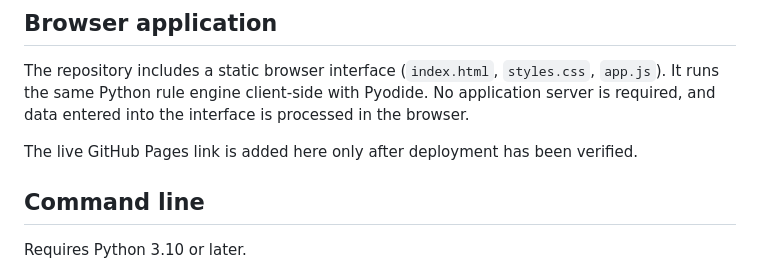
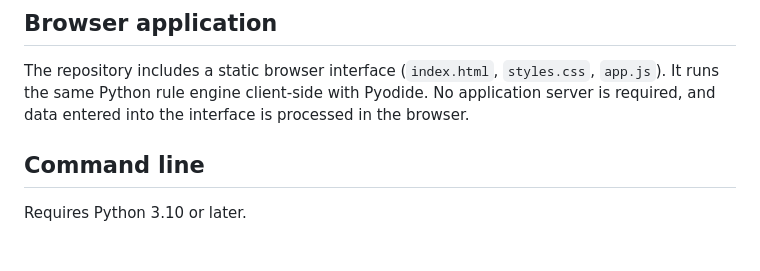
Before and after one commit to abusuraihsakhri/blood-bank-transfusion-agent, a Markdown page: README.md, the part around one of its changes. GitHub-like rendering; blank space fills up the shorter version.

```diff
--- a/README.md
+++ b/README.md
@@ -15,7 +17,6 @@ A Python reference implementation for several transfusion-medicine calculations
 
 The repository includes a static browser interface (`index.html`, `styles.css`, `app.js`). It runs the same Python rule engine client-side with Pyodide. No application server is required, and data entered into the interface is processed in the browser.
 
-The live GitHub Pages link is added here only after deployment has been verified.
 
 ## Command line
 
```
Also changed, not shown: other parts of README.md (+2 -0 lines).
